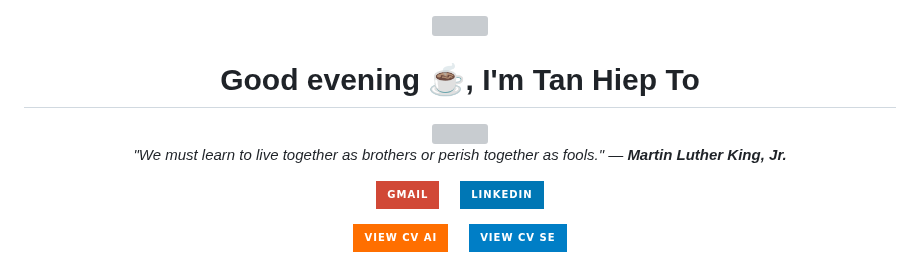
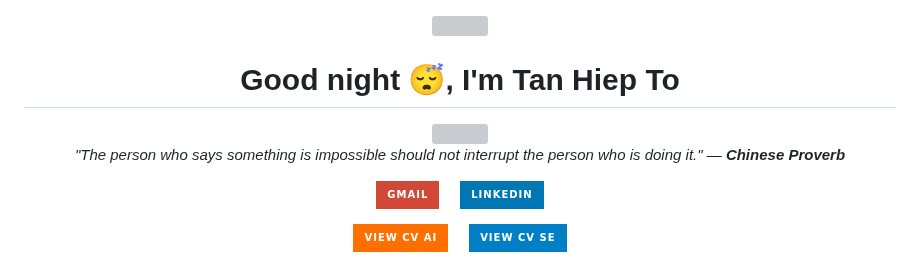
Before and after one commit to TanHiep-To/TanHiep-To, a Markdown page: README.md, the part around the change. GitHub-like rendering; badges without logos; grey boxes are pictures that could not be loaded.

Commit message:
docs: auto-update profile & quote 🚀

```diff
--- a/README.md
+++ b/README.md
@@ -1,14 +1,14 @@
 
 <div align="center">
   <img src="https://raw.githubusercontent.com/ABSphreak/ABSphreak/master/gifs/Hi.gif" width="30">
-  <h1>Good evening ☕, I'm Tan Hiep To</h1>
+  <h1>Good night 😴, I'm Tan Hiep To</h1>
 
   <a href="https://git.io/typing-svg">
     <img src="https://readme-typing-svg.herokuapp.com?font=Fira+Code&pause=1000&color=2196F3&center=true&vCenter=true&width=435&lines=Master+Student+in+Computer+Science;AI+Researcher+%40+VNU-HCM;Software+Engineer;GenAI+%26+Backend+Developer" />
   </a>
 
   <p>
-    <i>"We must learn to live together as brothers or perish together as fools." — <b>Martin Luther King, Jr.</b></i>
+    <i>"The person who says something is impossible should not interrupt the person who is doing it." — <b>Chinese Proverb</b></i>
   </p>
 
   <p>
```
